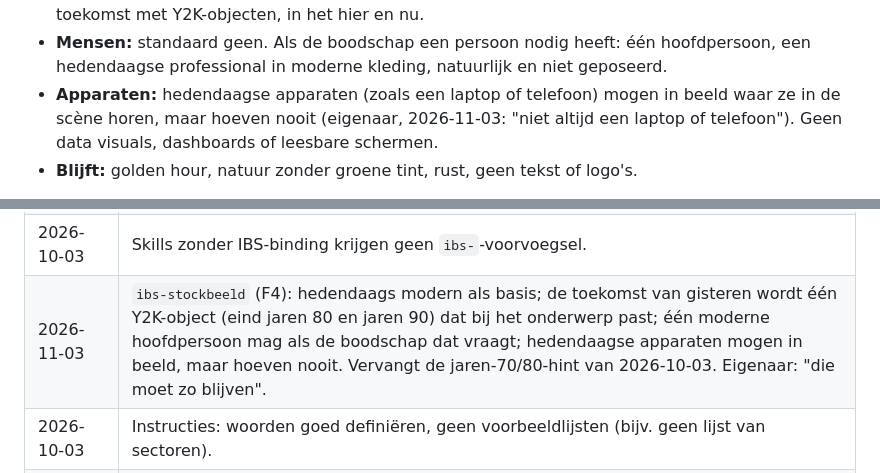
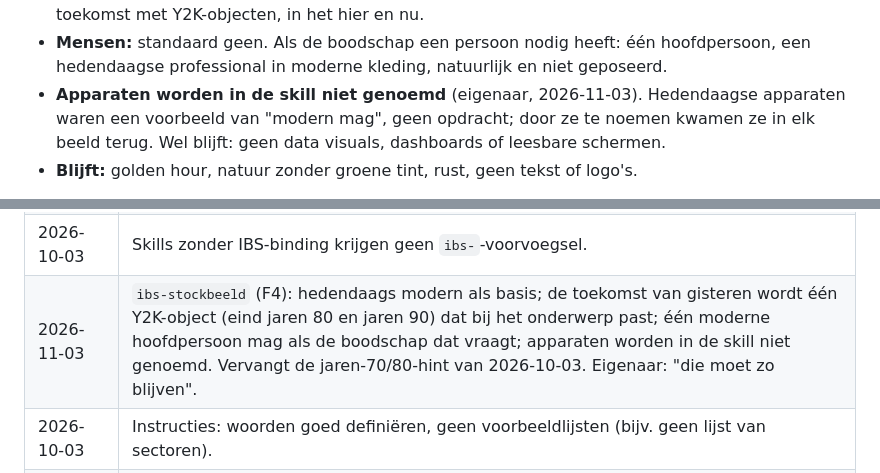
Before and after one commit to Isatis-Business-Solutions/IBS-skill-lib, a Markdown page: SPEC.md, 2 parts joined by grey strips. GitHub-like rendering.

```diff
--- a/SPEC.md
+++ b/SPEC.md
@@ -69,9 +69,9 @@ Besloten (eigenaar, 2026-11-03):
   steampunk de toekomst met stoommachines is, is dit de toekomst met Y2K-objecten, in het hier en nu.
 - **Mensen:** standaard geen. Als de boodschap een persoon nodig heeft: één hoofdpersoon, een
   hedendaagse professional in moderne kleding, natuurlijk en niet geposeerd.
-- **Apparaten:** hedendaagse apparaten (zoals een laptop of telefoon) mogen in beeld waar ze in de scène
-  horen, maar hoeven nooit (eigenaar, 2026-11-03: "niet altijd een laptop of telefoon"). Geen data visuals,
-  dashboards of leesbare schermen.
+- **Apparaten worden in de skill niet genoemd** (eigenaar, 2026-11-03). Hedendaagse apparaten waren een
+  voorbeeld van "modern mag", geen opdracht; door ze te noemen kwamen ze in elk beeld terug. Wel blijft: geen
+  data visuals, dashboards of leesbare schermen.
 - **Blijft:** golden hour, natuur zonder groene tint, rust, geen tekst of logo's.
 
 Getest: 1 echt beeld via Codex (een AI-engineer in een moderne thuiswerkplek met een doorschijnend
@@ -165,6 +165,6 @@ Geen eigen release; gaat mee in de eerstvolgende release.
 | 2026-10-03 | Fix: zonder ingestelde beeldservice vragen `image-generator` en `ibs-stockbeeld` eerst of de gebruiker er een wil instellen; pas na akkoord een prompt plus placeholder. Gaat mee in v1.3.0. Getest: 3 runs, alle drie vragen eerst. |
 | 2026-10-03 | Integratietest (one-pager met alle vier de skills) goedgekeurd; `ibs-stockbeeld` en de speelsheid samen uitgebracht als v1.3.0. |
 | 2026-10-03 | Skills zonder IBS-binding krijgen geen `ibs-`-voorvoegsel. |
-| 2026-11-03 | `ibs-stockbeeld` (F4): hedendaags modern als basis; de toekomst van gisteren wordt één Y2K-object (eind jaren 80 en jaren 90) dat bij het onderwerp past; één moderne hoofdpersoon mag als de boodschap dat vraagt; hedendaagse apparaten mogen in beeld, maar hoeven nooit. Vervangt de jaren-70/80-hint van 2026-10-03. Eigenaar: "die moet zo blijven". |
+| 2026-11-03 | `ibs-stockbeeld` (F4): hedendaags modern als basis; de toekomst van gisteren wordt één Y2K-object (eind jaren 80 en jaren 90) dat bij het onderwerp past; één moderne hoofdpersoon mag als de boodschap dat vraagt; apparaten worden in de skill niet genoemd. Vervangt de jaren-70/80-hint van 2026-10-03. Eigenaar: "die moet zo blijven". |
 | 2026-10-03 | Instructies: woorden goed definiëren, geen voorbeeldlijsten (bijv. geen lijst van sectoren). |
 | 2026-10-03 | Speelsheid in de huisstijl: merkteken als terugkerend detail en als geometrisch herhaalpatroon met verloop van IBS-geel naar amber, kleine animaties; geen tweede accentkleur. |
```
Also changed, not shown: skills/ibs-stockbeeld/SKILL.md (+3 -4 lines).
